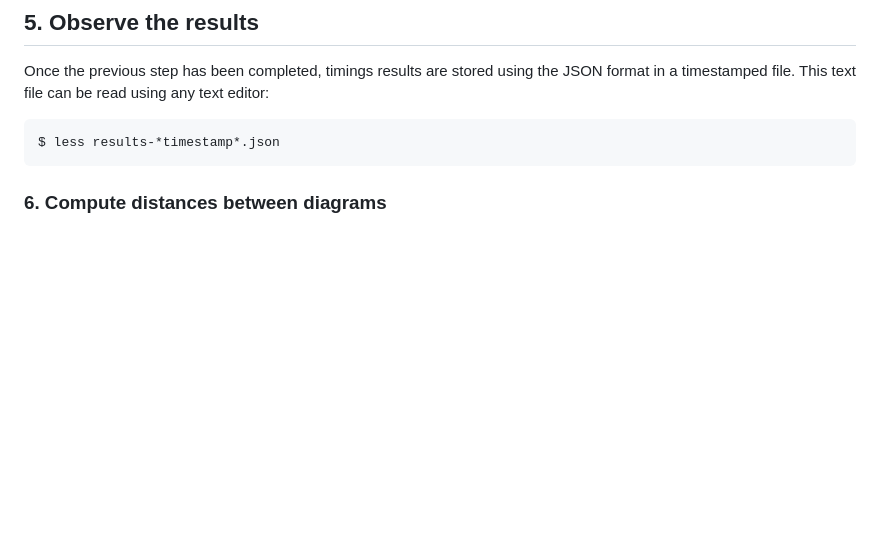
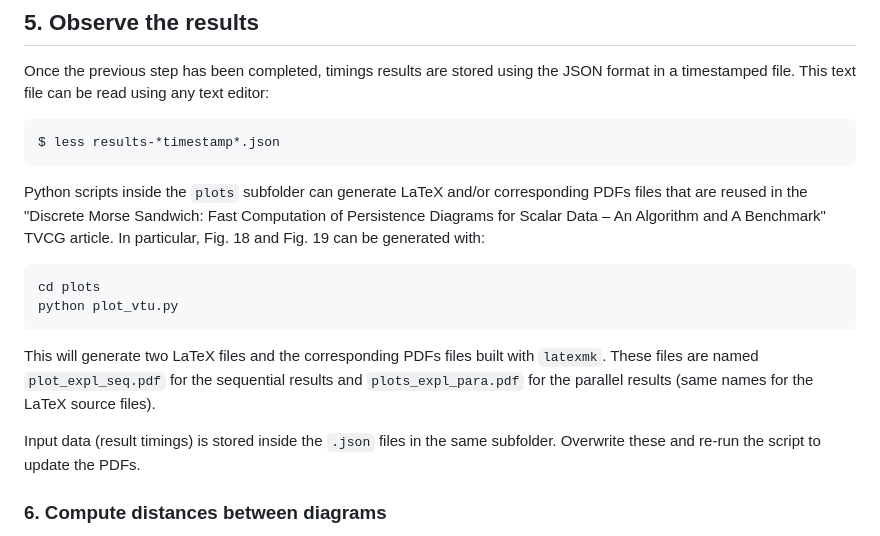
Before and after one commit to pierre-guillou/pdiags_bench, a Markdown page: README.md, the part around the change. Rendered like a GitHub page; blank space fills up the shorter version.

Commit message:
[README] Howto generate paper plots

````diff
--- a/README.md
+++ b/README.md
@@ -81,6 +81,26 @@ read using any text editor:
 $ less results-*timestamp*.json
 ```
 
+Python scripts inside the `plots` subfolder can generate LaTeX and/or
+corresponding PDFs files that are reused in the "Discrete Morse
+Sandwich: Fast Computation of Persistence Diagrams for Scalar Data –
+An Algorithm and A Benchmark" TVCG article. In particular, Fig. 18 and
+Fig. 19 can be generated with:
+
+```sh
+cd plots
+python plot_vtu.py
+```
+
+This will generate two LaTeX files and the corresponding PDFs files
+built with `latexmk`. These files are named `plot_expl_seq.pdf` for
+the sequential results and `plots_expl_para.pdf` for the parallel
+results (same names for the LaTeX source files).
+
+Input data (result timings) is stored inside the `.json` files in the
+same subfolder. Overwrite these and re-run the script to update the
+PDFs.
+
 ### 6. Compute distances between diagrams
 
 The script [./compute_mean_distances.py](compute_mean_distances.py) is
````
